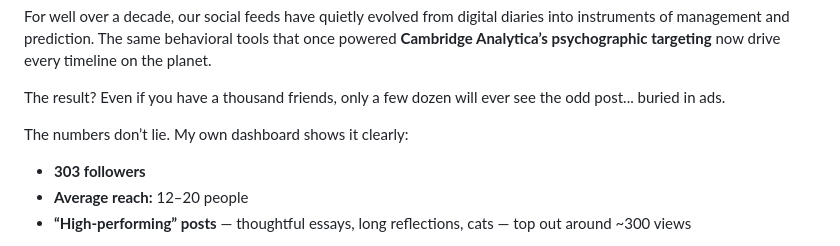
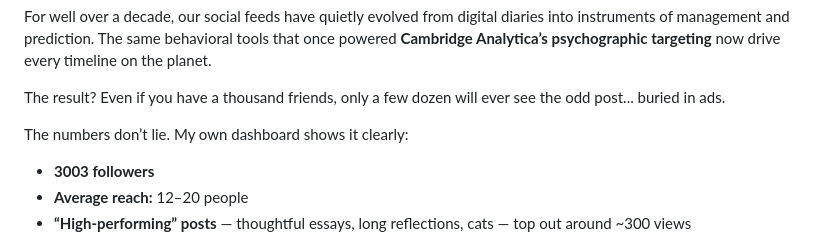
Before and after one commit to davidlones/davidlones.github.io, a Markdown page: posts/2025.md, the part around the change. Rendered like a GitHub page.

Commit message:
Update follower count in 2025.md

```diff
--- a/posts/2025.md
+++ b/posts/2025.md
@@ -7,7 +7,7 @@ For well over a decade, our social feeds have quietly evolved from digital diari
 The result? Even if you have a thousand friends, only a few dozen will ever see the odd post... buried in ads.
 
 The numbers don’t lie. My own dashboard shows it clearly:
-- **303 followers**
+- **3003 followers**
 - **Average reach:** 12–20 people
 - **“High-performing” posts** — thoughtful essays, long reflections, cats — top out around ~300 views
 
```
